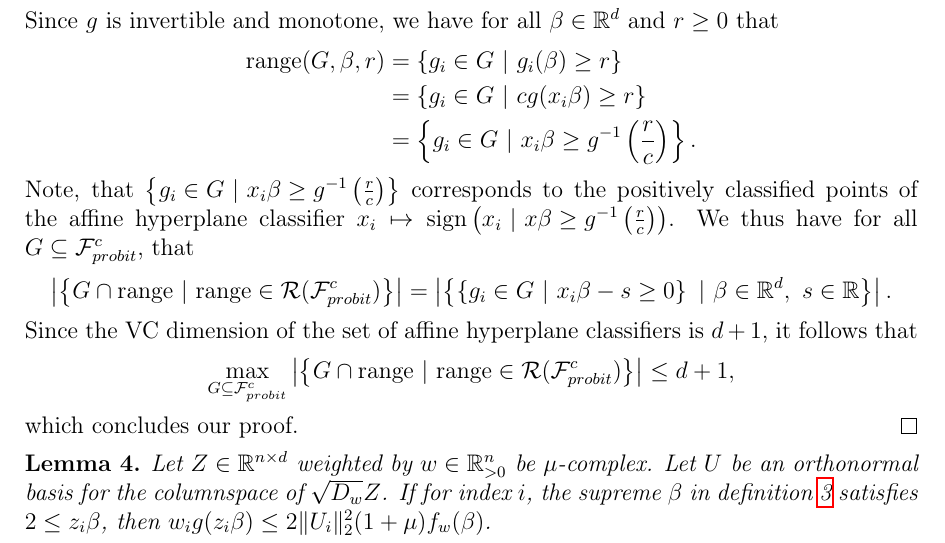
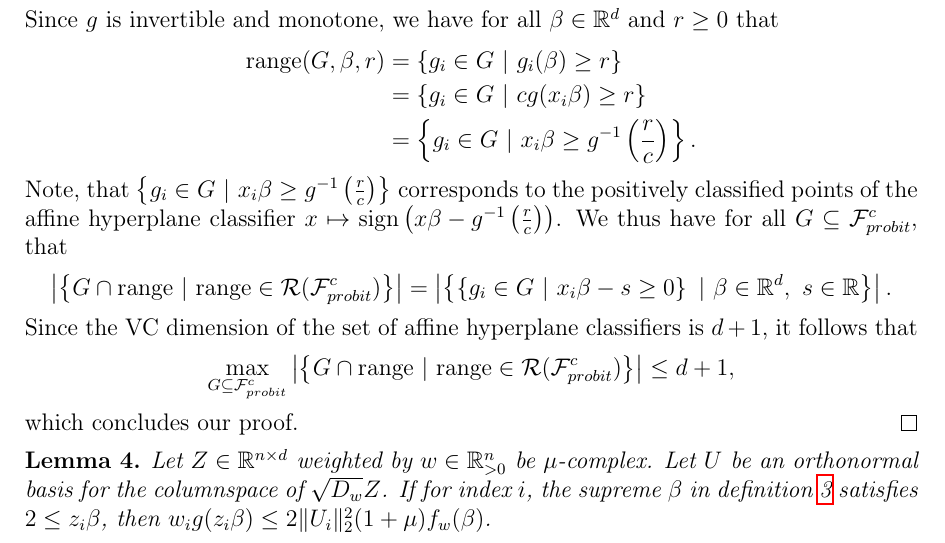
Before and after one commit to chr-peters/masters-thesis, a LaTeX thesis (masters_thesis_christian_peters.tex, which reads sections/sampling.tex): part of page 6 of 9, cut so that both start at the same text. Compiled offline with pdfLaTeX.

Commit message:
corrected vc dimension proof

```diff
--- a/sections/sampling.tex
+++ b/sections/sampling.tex
@@ -107,8 +107,8 @@
         \ |\ x_i \beta \geq g^{-1} \left( \frac{r}{c} \right) \right\}$
     corresponds to the positively classified points of the
     affine hyperplane classifier
-    $x_i \mapsto \textup{sign}\left( x_i\
-        |\ x\beta \geq g^{-1}\left(\frac{r}{c}\right) \right)$.
+    $x \mapsto \textup{sign}\left(
+        x\beta - g^{-1}\left(\frac{r}{c}\right) \right)$.
     We thus have for all $G \subseteq \mathcal{F}_{probit}^c$, that
     \begin{equation*}
         \left| \left\{ G \cap \textup{range} \ | \
```
